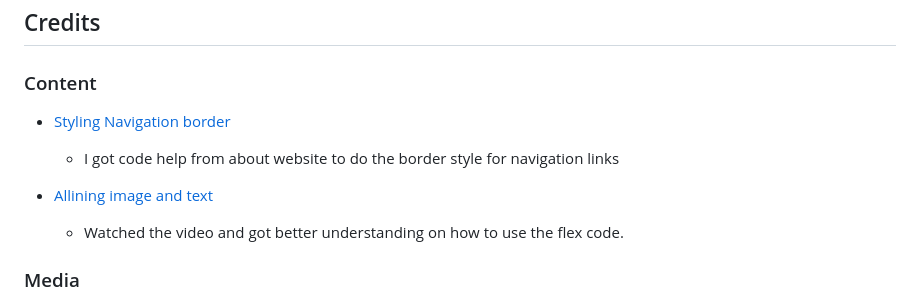
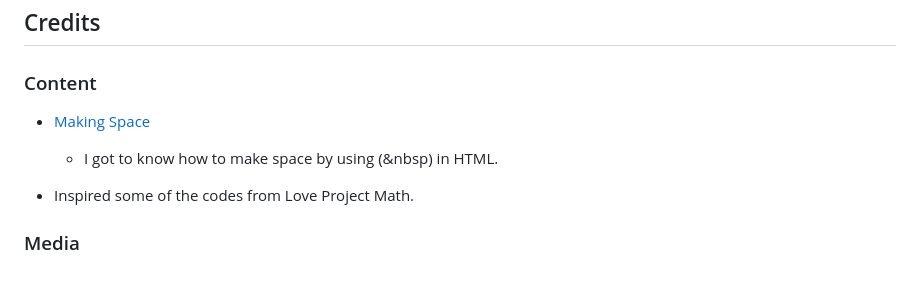
Before and after one commit to addas3/Rock-Scissor-Paper-Game-, a Markdown page: README.md, the part around the change. Rendered like a GitHub page; blank space fills up the shorter version.

Commit message:
Finish read me

```diff
--- a/README.md
+++ b/README.md
@@ -214,11 +214,11 @@ The project will now of been cloned on your local machine for use.
 
 ### Content
 
-* [Styling Navigation border](https://developer.mozilla.org/en-US/docs/Web/CSS/border-style)
-    * I got code help from about website to do the border style for navigation links
+* [Making Space]( https://mailtrap.io/blog/nbsp/)
+    * I got to know how to make space by using (&nbsp) in HTML.
 
-* [Allining image and text](https://www.youtube.com/watch?v=QlHyLKAKceM)
-    * Watched the video and got better understanding on how to use the flex code.
+
+* Inspired some of the codes from Love Project Math.
 
 ### Media
 
```
